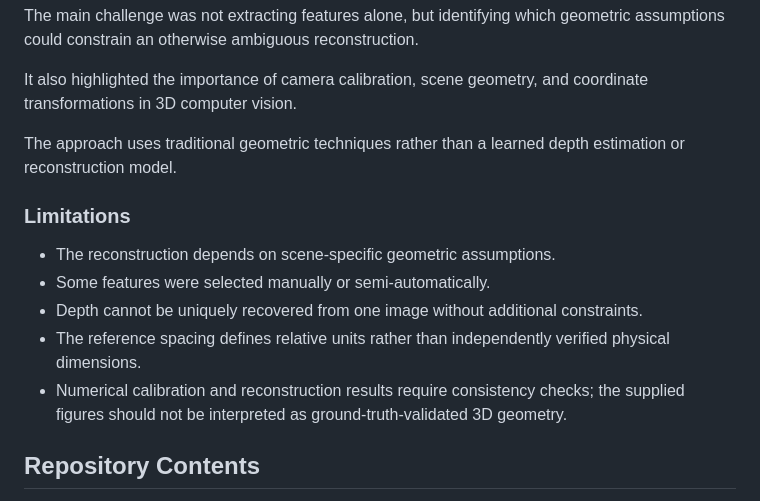
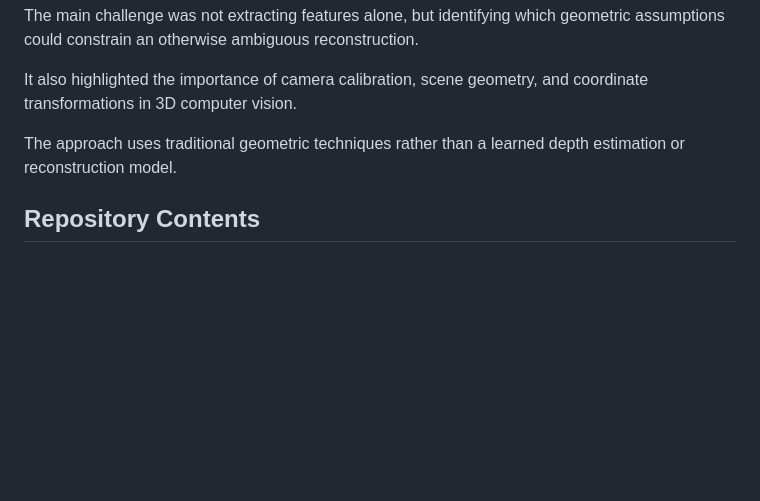
Before and after one commit to Shuvro-Ahmed/politecnico-di-milano-projects, a Markdown page: IACV/Single View Reconstruction/README.md, the part around the change. Rendered like a GitHub page; blank space fills up the shorter version.

Commit message:
Remove limitations section from README
Removed limitations section from README.md.

```diff
--- a/IACV/Single View Reconstruction/README.md
+++ b/IACV/Single View Reconstruction/README.md
@@ -141,14 +141,6 @@ It also highlighted the importance of camera calibration, scene geometry, and co
 
 The approach uses traditional geometric techniques rather than a learned depth estimation or reconstruction model.
 
-### Limitations
-
-- The reconstruction depends on scene-specific geometric assumptions.
-- Some features were selected manually or semi-automatically.
-- Depth cannot be uniquely recovered from one image without additional constraints.
-- The reference spacing defines relative units rather than independently verified physical dimensions.
-- Numerical calibration and reconstruction results require consistency checks; the supplied figures should not be interpreted as ground-truth-validated 3D geometry.
-
 ## Repository Contents
 
 The project folder contains the MATLAB implementation, the assignment materials, and the homework report.
```
